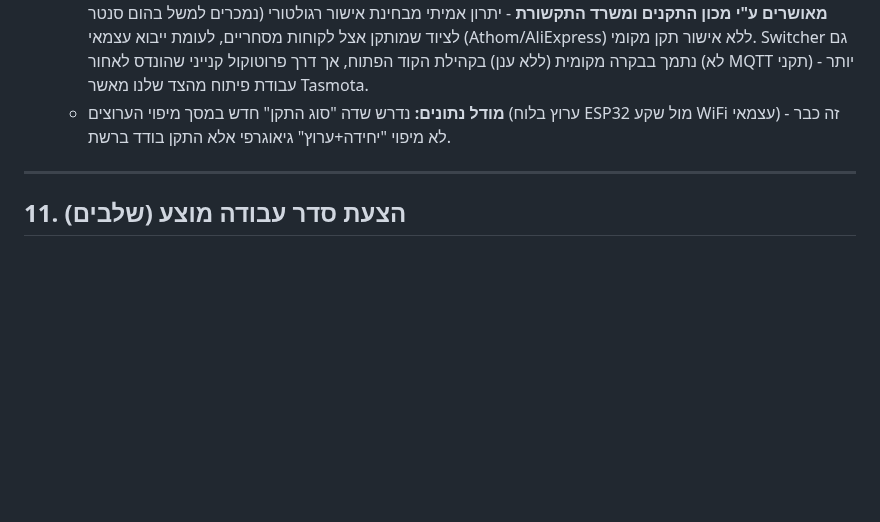
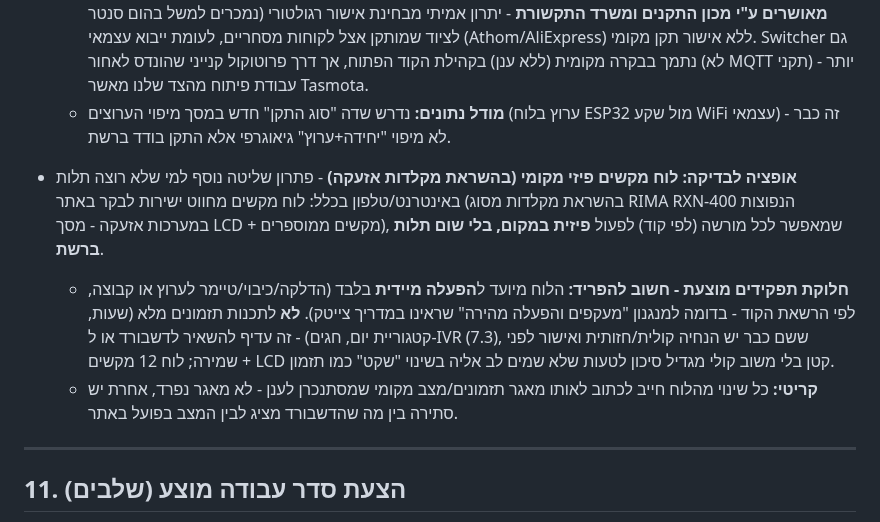
Before and after one commit to A2014A/-, a Markdown page: docs/product-plan.md, the part around the change. GitHub-like rendering; blank space fills up the shorter version.

Commit message:
תעד אופציה לבדיקה: לוח מקשים פיזי מקומי לשליטה בלי אינטרנט
הוסיף לסעיף 10 רעיון ללוח מקשים מחווט ישירות לבקר באתר (בהשראת
מקלדות אזעקה כמו RIMA RXN-400), לטובת לקוחות שלא רוצים תלות באינטרנט
או בטלפון כלל. ממליץ להגביל את תפקיד הלוח להפעלה מיידית (הדלקה/כיבוי/
טיימר לפי קוד הרשאה) ולא לתכנות תזמונים מלא, כדי לא לשכפל את בעיית
החוסר-במשוב-קולי שכבר טופלה בעריכת תזמון טלפונית (7.3). מדגיש גם
שכל שינוי מהלוח צריך לכתוב לאותו מאגר שמסתנכרן לענן.

Co-Authored-By: Claude Sonnet 5 <noreply@anthropic.com>
Claude-Session: https://claude.ai/code/session_01SPE6eTrozwSys5k5XtskKa

```diff
--- a/docs/product-plan.md
+++ b/docs/product-plan.md
@@ -839,6 +839,22 @@
     בלוח ESP32 מול שקע WiFi עצמאי) - זה כבר לא מיפוי "יחידה+ערוץ"
     גיאוגרפי אלא התקן בודד ברשת.
 
+- **אופציה לבדיקה: לוח מקשים פיזי מקומי (בהשראת מקלדות אזעקה)** -
+  פתרון שליטה נוסף למי שלא רוצה תלות באינטרנט/טלפון בכלל: לוח מקשים
+  מחווט ישירות לבקר באתר (בהשראת מקלדות מסוג RIMA RXN-400 הנפוצות
+  במערכות אזעקה - מסך LCD + מקשים ממוספרים), שמאפשר לכל מורשה (לפי
+  קוד) לפעול **פיזית במקום, בלי שום תלות ברשת**.
+  - **חלוקת תפקידים מוצעת - חשוב להפריד:** הלוח מיועד ל**הפעלה מיידית**
+    בלבד (הדלקה/כיבוי/טיימר לערוץ או קבוצה, לפי הרשאת הקוד - בדומה
+    למנגנון "מעקפים והפעלה מהירה" שראינו במדריך צייטק). **לא** לתכנות
+    תזמונים מלא (שעות, קטגוריית יום, חגים) - זה עדיף להשאיר לדשבורד או
+    ל-IVR (7.3), ששם כבר יש הנחיה קולית/חזותית ואישור לפני שמירה; לוח
+    12 מקשים + LCD קטן בלי משוב קולי מגדיל סיכון לטעות שלא שמים לב
+    אליה בשינוי "שקט" כמו תזמון.
+  - **קריטי:** כל שינוי מהלוח חייב לכתוב לאותו מאגר תזמונים/מצב מקומי
+    שמסתנכרן לענן - לא מאגר נפרד, אחרת יש סתירה בין מה שהדשבורד מציג
+    לבין המצב בפועל באתר.
+
 ---
 
 ## 11. הצעת סדר עבודה מוצע (שלבים)
```
